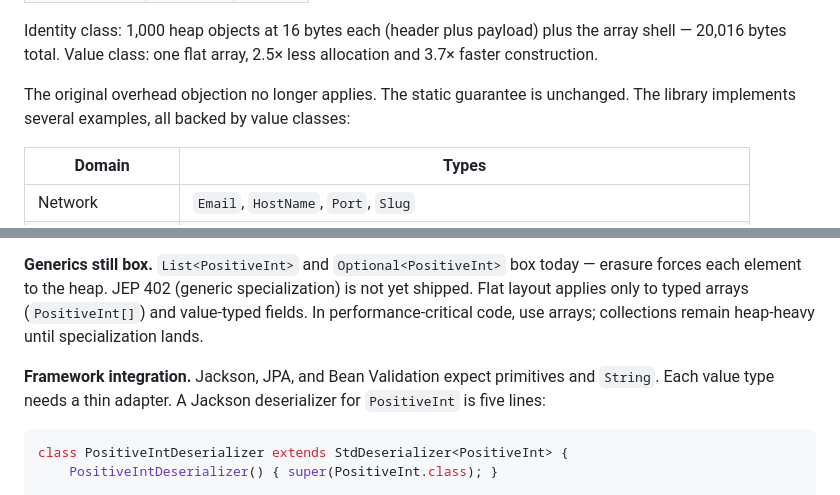
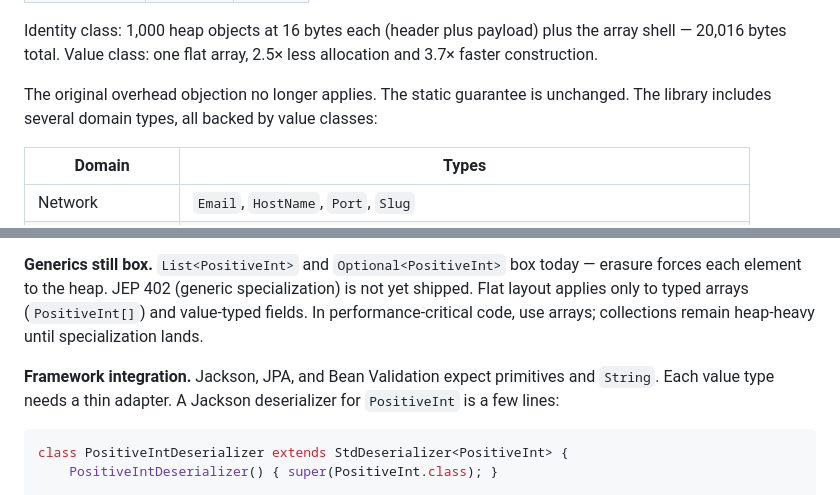
Before and after one commit to dfa1/dfa1.github.io, a Markdown page: articles/rethink-domain-primitives-with-valhalla.md, 2 parts joined by grey strips. Drawn GitHub-style.

Commit message:
fix(rethink-domain-primitives): prose and consistency fixes

````diff
--- a/articles/rethink-domain-primitives-with-valhalla.md
+++ b/articles/rethink-domain-primitives-with-valhalla.md
@@ -166,7 +166,7 @@ Same size, same layout, same cache behavior. The JVM chooses this when it has pe
 
 Identity class: 1,000 heap objects at 16 bytes each (header plus payload) plus the array shell — 20,016 bytes total. Value class: one flat array, 2.5× less allocation and 3.7× faster construction.
 
-The original overhead objection no longer applies. The static guarantee is unchanged. The library implements several examples, all backed by value classes:
+The original overhead objection no longer applies. The static guarantee is unchanged. The library includes several domain types, all backed by value classes:
 
 | Domain | Types |
 |---|---|
@@ -187,7 +187,7 @@ String-backed types (`Email`, `HostName`, `Slug`, etc.) drop the wrapper's objec
 
 **Generics still box.** `List<PositiveInt>` and `Optional<PositiveInt>` box today — erasure forces each element to the heap. JEP 402 (generic specialization) is not yet shipped. Flat layout applies only to typed arrays (`PositiveInt[]`) and value-typed fields. In performance-critical code, use arrays; collections remain heap-heavy until specialization lands.
 
-**Framework integration.** Jackson, JPA, and Bean Validation expect primitives and `String`. Each value type needs a thin adapter. A Jackson deserializer for `PositiveInt` is five lines:
+**Framework integration.** Jackson, JPA, and Bean Validation expect primitives and `String`. Each value type needs a thin adapter. A Jackson deserializer for `PositiveInt` is a few lines:
 
 ```java
 class PositiveIntDeserializer extends StdDeserializer<PositiveInt> {
````
Also changed, not shown: other parts of articles/rethink-domain-primitives-with-valhalla.md (+3 -3 lines).
